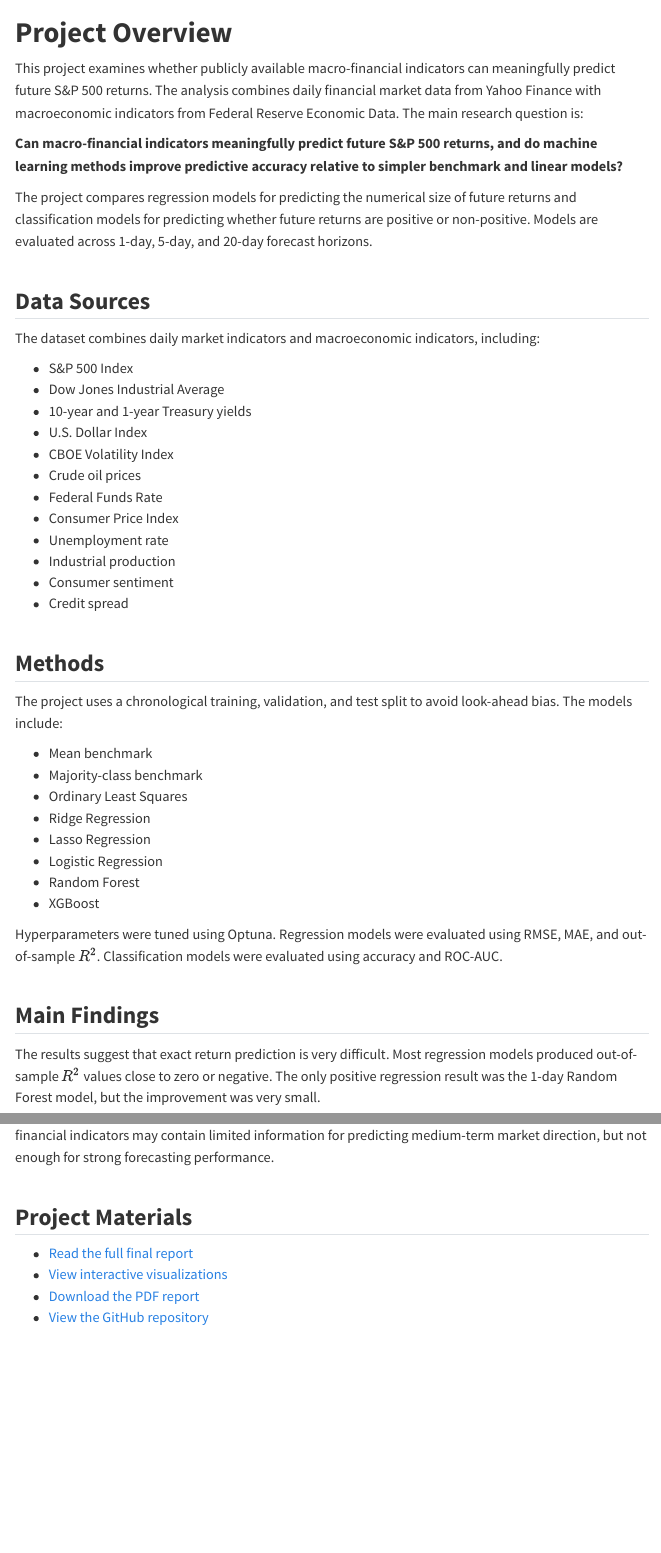
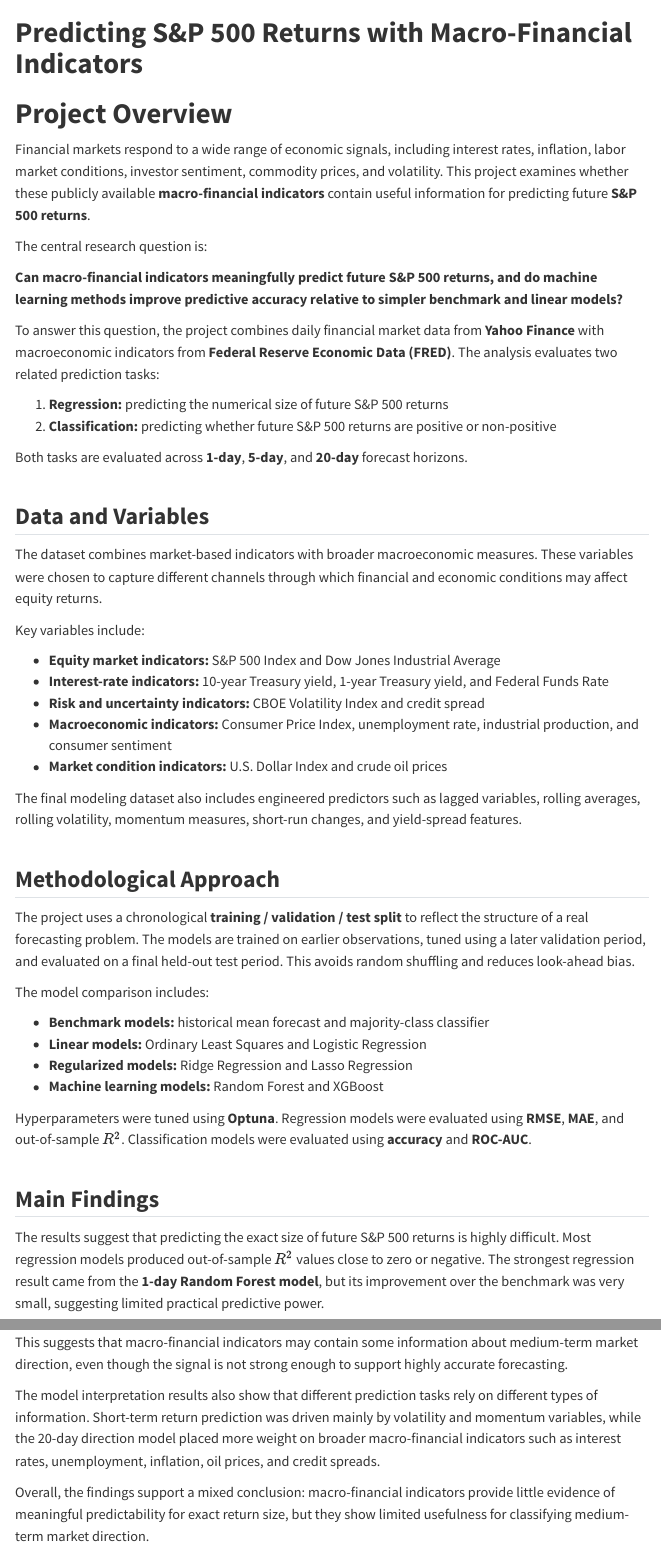
Before and after one commit to lijack032/JSC370-Project, a Quarto document (index.qmd): the page in a window 1100 px wide, from its top, and a second part further down, joined at a grey line. Rendered offline with R 4.5, knitr and Pandoc in place of Quarto, with nearby package versions; menus at the side of the page are left out.

Commit message:
revised home page

```diff
--- a/about.qmd
+++ b/about.qmd
@@ -1,8 +1,18 @@
 ---
-title: "About This Website"
-author: "Your Name"
+title: "About"
 ---
 
+# About the Author
 
+My name is **Jack Li**, and I am an undergraduate student at the **University of Toronto** pursuing an Honours Bachelor of Science. I am specializing in **Data Science**, with a focus on quantitative finance, and **Mathematical Applications in Economics and Finance**.
 
-Hello! I'm [Your Name], a [Your Role, e.g., Data Scientist, Student, Developer] with a passion for [your interests, e.g., data visualization, open-source, teaching].
+My academic interests include **data analysis**, **machine learning**, **statistical modeling**, **financial economics**, and **mathematical finance**. I have worked with tools such as **Python**, **R**, **SQL**, **Pandas**, **NumPy**, **Scikit-learn**, **SciPy**, **Matplotlib**, **Tableau**, and **Git**.
+
+# Project Context
+
+This website was created for the **JSC370 Final Project**. The project examines whether macro-financial indicators can meaningfully predict future **S&P 500 returns** using regression and classification models.
+
+# Links
+
+- [Home](index.html)
+- [Final Report](report.html)
--- a/index.qmd
+++ b/index.qmd
@@ -43,55 +43,65 @@
 jupyter: python3
 ---
 
+---
+title: "Predicting S&P 500 Returns with Macro-Financial Indicators"
+---
+
 # Project Overview
 
-This project examines whether publicly available macro-financial indicators can meaningfully predict future S&P 500 returns. The analysis combines daily financial market data from Yahoo Finance with macroeconomic indicators from Federal Reserve Economic Data. The main research question is:
+Financial markets respond to a wide range of economic signals, including interest rates, inflation, labor market conditions, investor sentiment, commodity prices, and volatility. This project examines whether these publicly available **macro-financial indicators** contain useful information for predicting future **S&P 500 returns**.
+
+The central research question is:
 
 **Can macro-financial indicators meaningfully predict future S&P 500 returns, and do machine learning methods improve predictive accuracy relative to simpler benchmark and linear models?**
 
-The project compares regression models for predicting the numerical size of future returns and classification models for predicting whether future returns are positive or non-positive. Models are evaluated across 1-day, 5-day, and 20-day forecast horizons.
+To answer this question, the project combines daily financial market data from **Yahoo Finance** with macroeconomic indicators from **Federal Reserve Economic Data (FRED)**. The analysis evaluates two related prediction tasks:
 
-## Data Sources
+1. **Regression:** predicting the numerical size of future S&P 500 returns
+2. **Classification:** predicting whether future S&P 500 returns are positive or non-positive
 
-The dataset combines daily market indicators and macroeconomic indicators, including:
+Both tasks are evaluated across **1-day**, **5-day**, and **20-day** forecast horizons.
 
-- S&P 500 Index
-- Dow Jones Industrial Average
-- 10-year and 1-year Treasury yields
-- U.S. Dollar Index
-- CBOE Volatility Index
-- Crude oil prices
-- Federal Funds Rate
-- Consumer Price Index
-- Unemployment rate
-- Industrial production
-- Consumer sentiment
-- Credit spread
+## Data and Variables
 
-## Methods
+The dataset combines market-based indicators with broader macroeconomic measures. These variables were chosen to capture different channels through which financial and economic conditions may affect equity returns.
 
-The project uses a chronological training, validation, and test split to avoid look-ahead bias. The models include:
+Key variables include:
 
-- Mean benchmark
-- Majority-class benchmark
-- Ordinary Least Squares
-- Ridge Regression
-- Lasso Regression
-- Logistic Regression
-- Random Forest
-- XGBoost
+- **Equity market indicators:** S&P 500 Index and Dow Jones Industrial Average
+- **Interest-rate indicators:** 10-year Treasury yield, 1-year Treasury yield, and Federal Funds Rate
+- **Risk and uncertainty indicators:** CBOE Volatility Index and credit spread
+- **Macroeconomic indicators:** Consumer Price Index, unemployment rate, industrial production, and consumer sentiment
+- **Market condition indicators:** U.S. Dollar Index and crude oil prices
 
-Hyperparameters were tuned using Optuna. Regression models were evaluated using RMSE, MAE, and out-of-sample $R^2$. Classification models were evaluated using accuracy and ROC-AUC.
+The final modeling dataset also includes engineered predictors such as lagged variables, rolling averages, rolling volatility, momentum measures, short-run changes, and yield-spread features.
+
+## Methodological Approach
+
+The project uses a chronological **training / validation / test split** to reflect the structure of a real forecasting problem. The models are trained on earlier observations, tuned using a later validation period, and evaluated on a final held-out test period. This avoids random shuffling and reduces look-ahead bias.
+
+The model comparison includes:
+
+- **Benchmark models:** historical mean forecast and majority-class classifier
+- **Linear models:** Ordinary Least Squares and Logistic Regression
+- **Regularized models:** Ridge Regression and Lasso Regression
+- **Machine learning models:** Random Forest and XGBoost
+
+Hyperparameters were tuned using **Optuna**. Regression models were evaluated using **RMSE**, **MAE**, and out-of-sample **$R^2$**. Classification models were evaluated using **accuracy** and **ROC-AUC**.
 
 ## Main Findings
 
-The results suggest that exact return prediction is very difficult. Most regression models produced out-of-sample $R^2$ values close to zero or negative. The only positive regression result was the 1-day Random Forest model, but the improvement was very small.
+The results suggest that predicting the exact size of future S&P 500 returns is highly difficult. Most regression models produced out-of-sample $R^2$ values close to zero or negative. The strongest regression result came from the **1-day Random Forest model**, but its improvement over the benchmark was very small, suggesting limited practical predictive power.
 
-Classification performance was somewhat more promising but still limited. Logistic Regression performed best across all three horizons, with the strongest result at the 20-day horizon. This suggests that macro-financial indicators may contain limited information for predicting medium-term market direction, but not enough for strong forecasting performance.
+Classification results were somewhat more promising, but still modest. **Logistic Regression** performed best across all three forecast horizons based on ROC-AUC, with the strongest result at the **20-day horizon**. This suggests that macro-financial indicators may contain some information about medium-term market direction, even though the signal is not strong enough to support highly accurate forecasting.
+
+The model interpretation results also show that different prediction tasks rely on different types of information. Short-term return prediction was driven mainly by volatility and momentum variables, while the 20-day direction model placed more weight on broader macro-financial indicators such as interest rates, unemployment, inflation, oil prices, and credit spreads.
+
+Overall, the findings support a mixed conclusion: macro-financial indicators provide little evidence of meaningful predictability for exact return size, but they show limited usefulness for classifying medium-term market direction.
 
 ## Project Materials
 
 - [Read the full final report](report.html)
 - [View interactive visualizations](interactive-viz.html)
-- [Download the PDF report](Report.pdf)
+- [Download the PDF report](report.pdf)
 - [View the GitHub repository](https://github.com/lijack032/JSC370-Project)
```
Also changed, not shown: Midterm/Midterm.html (added), README.md, about.html (added), index.html (added), report.html (added), report.pdf, search.json, about.qmd (3 more changed lines), 10 other files.
